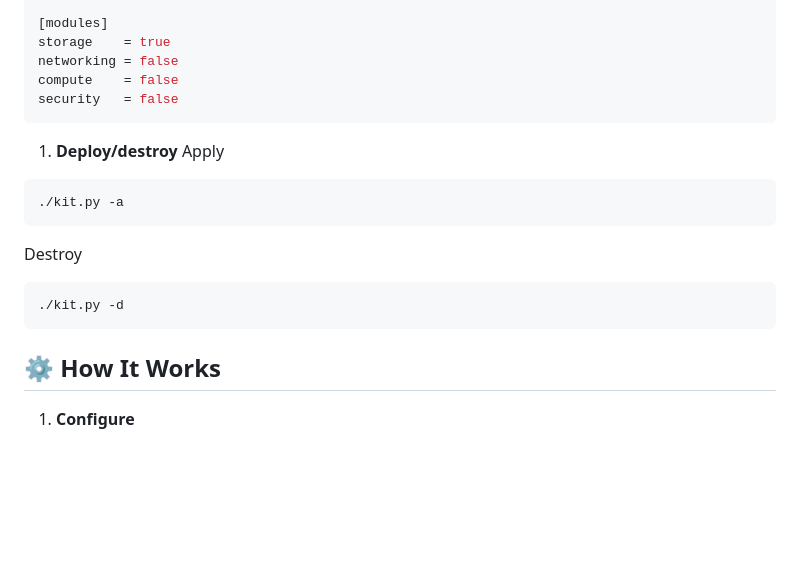
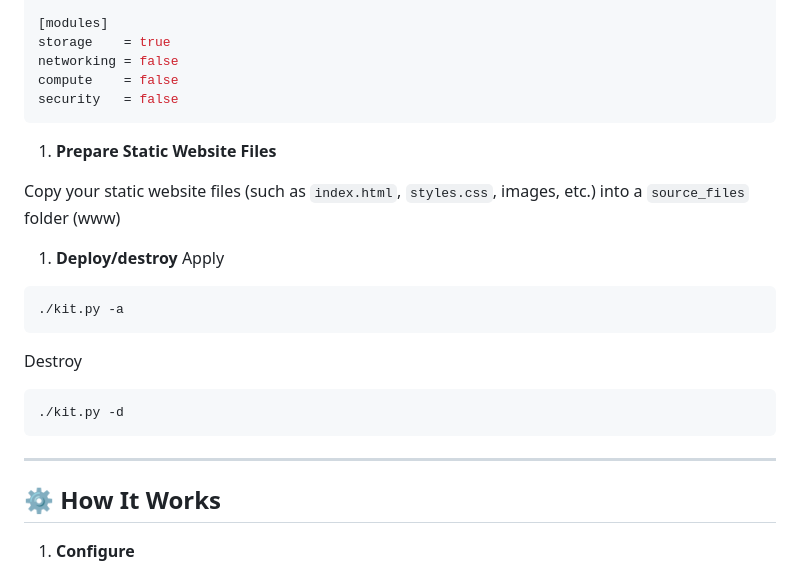
Before and after one commit to dushkevich/infrastructure-kit, a Markdown page: README.md, the part around one of its changes. GitHub-like rendering; blank space fills up the shorter version.

````diff
--- a/README.md
+++ b/README.md
@@ -70,6 +70,10 @@ compute    = false
 security   = false
 ```
 
+1. **Prepare Static Website Files**
+
+Copy your static website files (such as `index.html`, `styles.css`, images, etc.) into a `source_files` folder (www)
+
 1. **Deploy/destroy**
 Apply
 
@@ -81,6 +85,8 @@ Destroy
 ```bash
 ./kit.py -d
 ```
+
+---
 
 ## ⚙️ How It Works
 
````
Also changed, not shown: other parts of README.md (+0 -1 lines).
